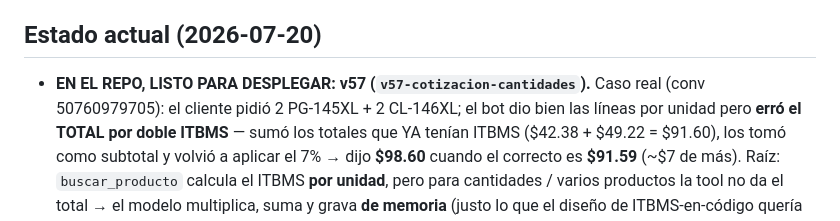
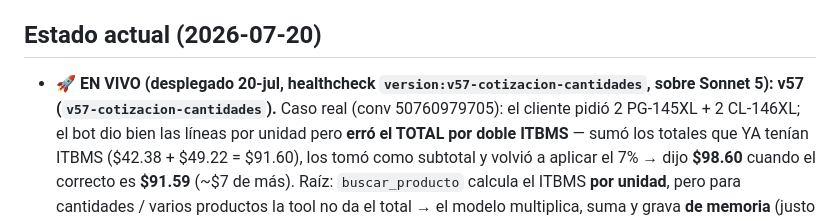
Before and after one commit to qsp-cdp/qsp-ai-agent-wati, a Markdown page: CLAUDE.md, the part around the change. Rendered like a GitHub page.

Commit message:
docs: v57 EN VIVO (desplegado 20-jul, healthcheck v57-cotizacion-cantidades)
Co-Authored-By: Claude Opus 4.8 <noreply@anthropic.com>
Claude-Session: https://claude.ai/code/session_018FZr1C6YFuf16xFvL2o35v

```diff
--- a/CLAUDE.md
+++ b/CLAUDE.md
@@ -20,7 +20,7 @@ con certeza, y calla/deriva cuando es mejor que responda un humano. Tienda:
 **quickservicepanama.com** (suministros de impresión y tecnología en Panamá).
 
 ## Estado actual (2026-07-20)
-- **EN EL REPO, LISTO PARA DESPLEGAR: v57 (`v57-cotizacion-cantidades`).** Caso real (conv 50760979705): el
+- **🚀 EN VIVO (desplegado 20-jul, healthcheck `version:v57-cotizacion-cantidades`, sobre Sonnet 5): v57 (`v57-cotizacion-cantidades`).** Caso real (conv 50760979705): el
   cliente pidió 2 PG-145XL + 2 CL-146XL; el bot dio bien las líneas por unidad pero **erró el TOTAL por doble
   ITBMS** — sumó los totales que YA tenían ITBMS ($42.38 + $49.22 = $91.60), los tomó como subtotal y volvió a
   aplicar el 7% → dijo **$98.60** cuando el correcto es **$91.59** (~$7 de más). Raíz: `buscar_producto` calcula
```
